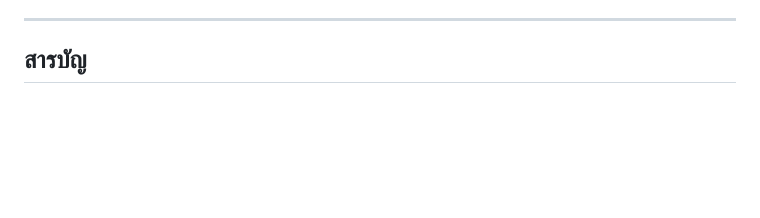
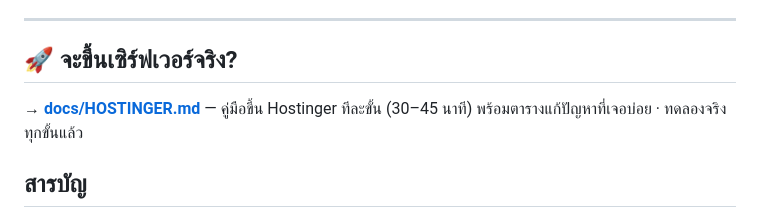
Before and after one commit to MarkkyAlert/ad-profit, a Markdown page: README.md, the part around the change. Drawn GitHub-style; blank space fills up the shorter version.

```diff
--- a/README.md
+++ b/README.md
@@ -25,6 +25,11 @@
 - 🖐️ `docs/manual-checks.md` — รายการที่ต้องลองด้วยมือ (ระบบทดสอบแทนไม่ได้)
 
 ---
+
+## 🚀 จะขึ้นเซิร์ฟเวอร์จริง?
+
+→ **[docs/HOSTINGER.md](docs/HOSTINGER.md)** — คู่มือขึ้น Hostinger ทีละขั้น (30–45 นาที)
+พร้อมตารางแก้ปัญหาที่เจอบ่อย · ทดลองจริงทุกขั้นแล้ว
 
 ## สารบัญ
 - [1️⃣ ระบบนี้คืออะไร?](#1️⃣-ระบบนี้คืออะไร)
```
Also changed, not shown: docs/HOSTINGER.md (added, +345 -0 lines).
